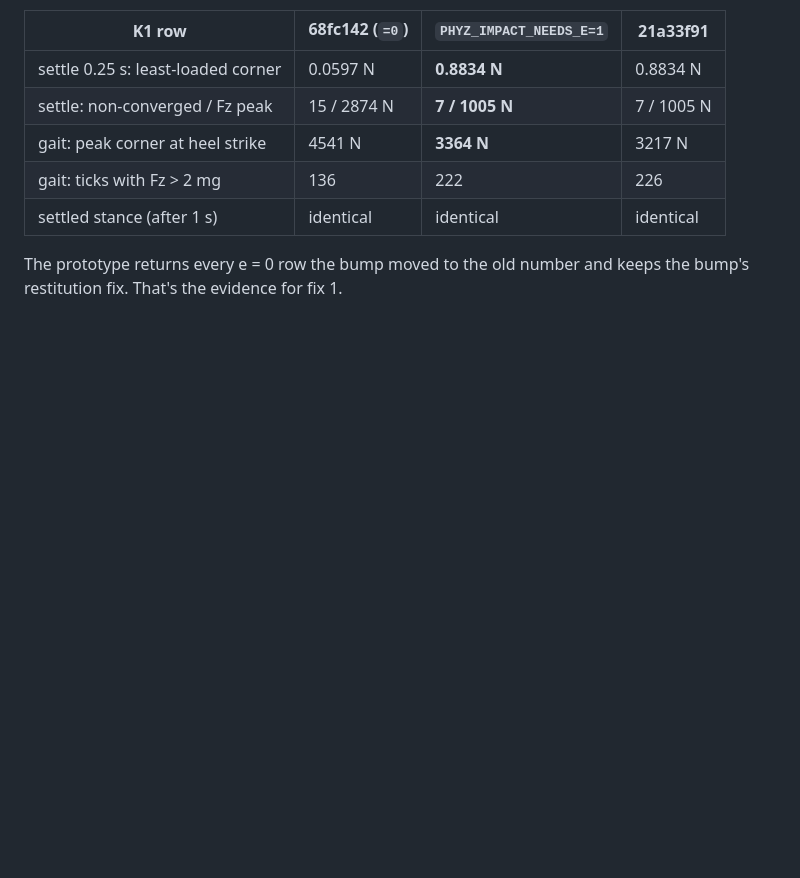
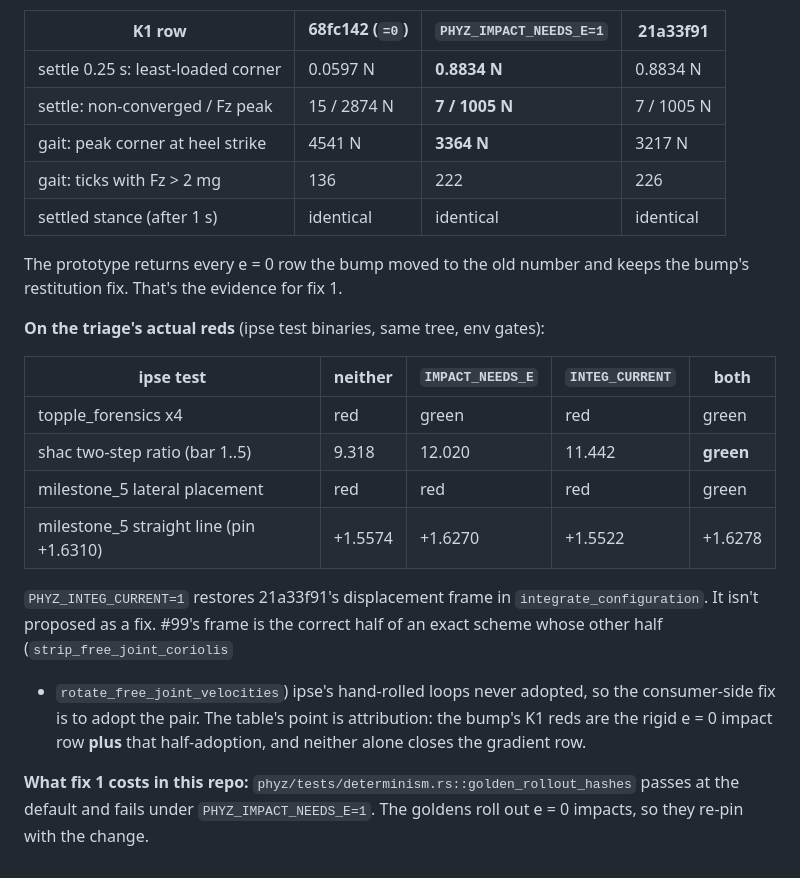
Before and after one commit to ecto/phyz, a Markdown page: docs/contact-audit.md, the part around the change. Drawn GitHub-style; blank space fills up the shorter version.

Commit message:
contact-audit: attribution on the ipse reds (impact row + half-adopted integrator), golden-hash cost of fix 1
Co-Authored-By: Claude Opus 5 <noreply@anthropic.com>

```diff
--- a/docs/contact-audit.md
+++ b/docs/contact-audit.md
@@ -161,3 +161,24 @@ Same binary, one phyz tree (68fc142 + the env-gated prototypes), env off / on:
 
 The prototype returns every e = 0 row the bump moved to the old number and
 keeps the bump's restitution fix. That's the evidence for fix 1.
+
+**On the triage's actual reds** (ipse test binaries, same tree, env gates):
+
+| ipse test | neither | `IMPACT_NEEDS_E` | `INTEG_CURRENT` | both |
+|---|---|---|---|---|
+| topple_forensics x4 | red | green | red | green |
+| shac two-step ratio (bar 1..5) | 9.318 | 12.020 | 11.442 | **green** |
+| milestone_5 lateral placement | red | red | red | green |
+| milestone_5 straight line (pin +1.6310) | +1.5574 | +1.6270 | +1.5522 | +1.6278 |
+
+`PHYZ_INTEG_CURRENT=1` restores 21a33f91's displacement frame in
+`integrate_configuration`. It isn't proposed as a fix. #99's frame is the
+correct half of an exact scheme whose other half (`strip_free_joint_coriolis`
++ `rotate_free_joint_velocities`) ipse's hand-rolled loops never adopted, so
+the consumer-side fix is to adopt the pair. The table's point is attribution:
+the bump's K1 reds are the rigid e = 0 impact row **plus** that half-adoption,
+and neither alone closes the gradient row.
+
+**What fix 1 costs in this repo:** `phyz/tests/determinism.rs::golden_rollout_hashes`
+passes at the default and fails under `PHYZ_IMPACT_NEEDS_E=1`. The goldens
+roll out e = 0 impacts, so they re-pin with the change.
```
